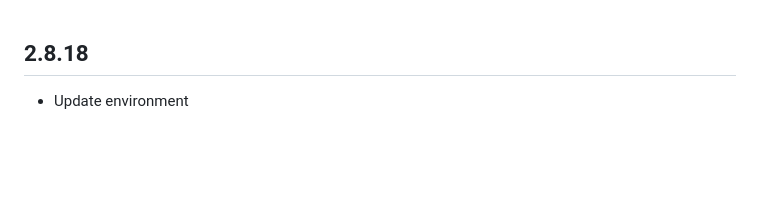
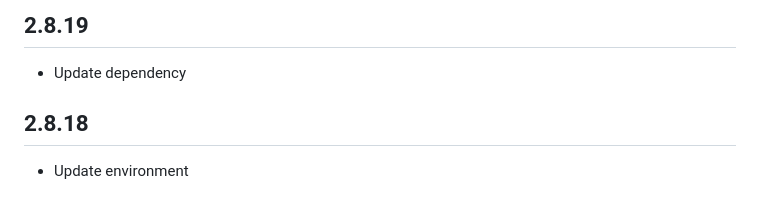
Before and after one commit to ZEGOCLOUD/zego_uikit_signaling_plugin_flutter, a Markdown page: CHANGELOG.md, the part around the change. Drawn GitHub-style; blank space fills up the shorter version.

Commit message:
changelog

```diff
--- a/CHANGELOG.md
+++ b/CHANGELOG.md
@@ -1,3 +1,7 @@
+## 2.8.19
+
+- Update dependency
+
 ## 2.8.18
 
 - Update environment
```
